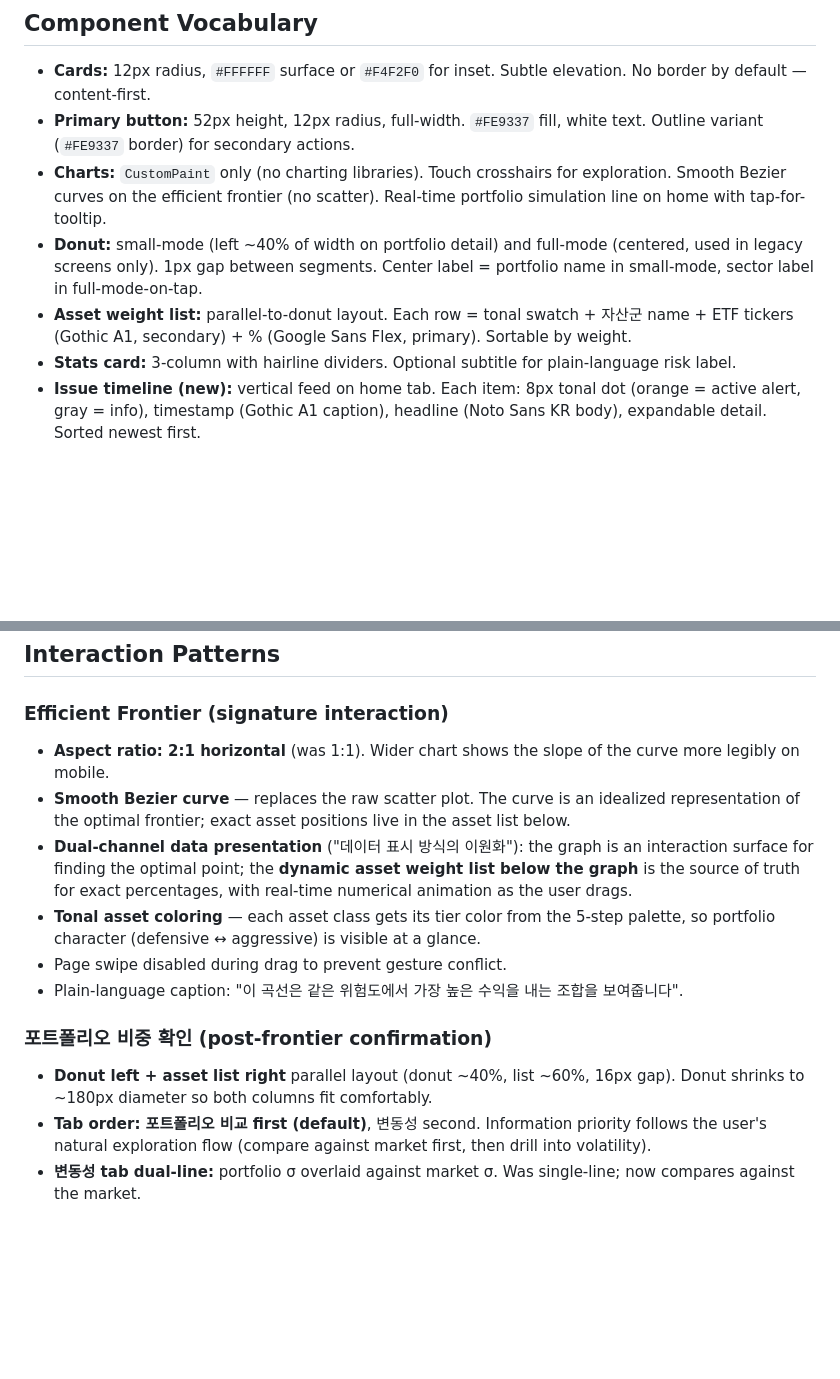
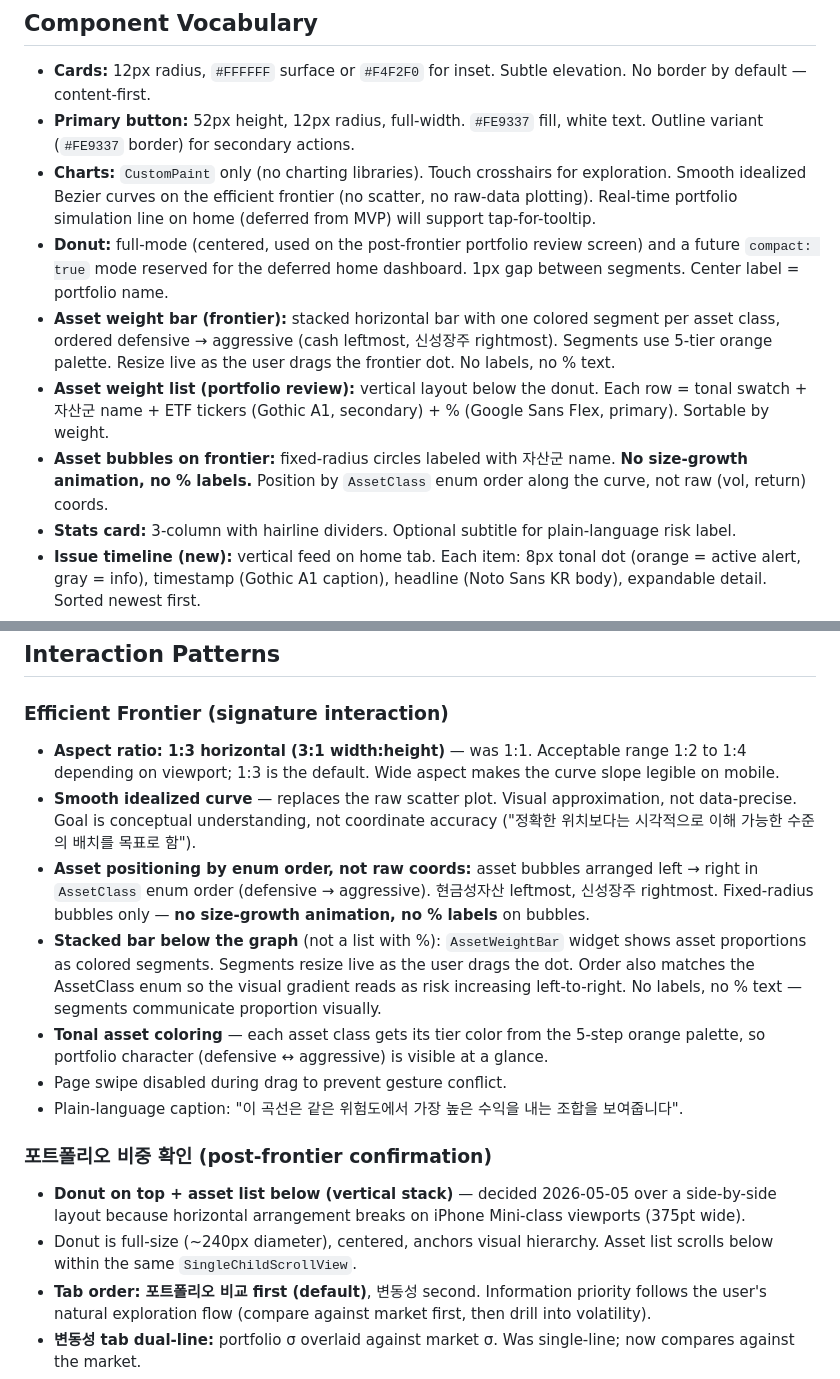
Before and after one commit to Capstone-Roboadviser/werobo-monorepo, a Markdown page: Front-End/robo_mobile/DESIGN.md, 2 parts joined by grey strips. Drawn GitHub-style; blank space fills up the shorter version.

Commit message:
Defer home dashboard, refine frontier visualization per 2026-05-05 notes
Plan, spec, and DESIGN.md updates:

- Phase 4 (home dashboard rework) marked as deferred from MVP. The home
  tab inherits only the Phase 1 theme reskin. ContributionAnalysis model
  and AlertAnalytics service still ship now for forward compatibility
  with the eventual rework.
- Frontier visualization refined: aspect ratio 1:1 -> 1:3 horizontal,
  fixed asset positions by AssetClass enum order (cash leftmost,
  신성장주 rightmost — fixes the 인프라 채권 leftmost bug), bubbles drop
  the size-growth animation and % labels, and the percentage list under
  the chart becomes a stacked AssetWeightBar with live-resizing colored
  segments.
- Portfolio review layout: side-by-side donut+list -> vertical stack
  (donut on top, list below). Side-by-side broke on iPhone Mini-class
  viewports.
- Phase 5 alert tasks (5.5, 5.6) reshaped to ship the data model and
  analytics service standalone, ready for the deferred home wiring.
- Acceptance criteria, migration phase table, and DESIGN.md decisions
  log updated to match.

```diff
--- a/Front-End/robo_mobile/DESIGN.md
+++ b/Front-End/robo_mobile/DESIGN.md
@@ -148,9 +148,11 @@ Focus ring is now orange-tinted (was sky-blue-tinted) at 30% alpha. Required for
 ## Component Vocabulary
 - **Cards:** 12px radius, `#FFFFFF` surface or `#F4F2F0` for inset. Subtle elevation. No border by default — content-first.
 - **Primary button:** 52px height, 12px radius, full-width. `#FE9337` fill, white text. Outline variant (`#FE9337` border) for secondary actions.
-- **Charts:** `CustomPaint` only (no charting libraries). Touch crosshairs for exploration. Smooth Bezier curves on the efficient frontier (no scatter). Real-time portfolio simulation line on home with tap-for-tooltip.
-- **Donut:** small-mode (left ~40% of width on portfolio detail) and full-mode (centered, used in legacy screens only). 1px gap between segments. Center label = portfolio name in small-mode, sector label in full-mode-on-tap.
-- **Asset weight list:** parallel-to-donut layout. Each row = tonal swatch + 자산군 name + ETF tickers (Gothic A1, secondary) + % (Google Sans Flex, primary). Sortable by weight.
+- **Charts:** `CustomPaint` only (no charting libraries). Touch crosshairs for exploration. Smooth idealized Bezier curves on the efficient frontier (no scatter, no raw-data plotting). Real-time portfolio simulation line on home (deferred from MVP) will support tap-for-tooltip.
+- **Donut:** full-mode (centered, used on the post-frontier portfolio review screen) and a future `compact: true` mode reserved for the deferred home dashboard. 1px gap between segments. Center label = portfolio name.
+- **Asset weight bar (frontier):** stacked horizontal bar with one colored segment per asset class, ordered defensive → aggressive (cash leftmost, 신성장주 rightmost). Segments use 5-tier orange palette. Resize live as the user drags the frontier dot. No labels, no % text.
+- **Asset weight list (portfolio review):** vertical layout below the donut. Each row = tonal swatch + 자산군 name + ETF tickers (Gothic A1, secondary) + % (Google Sans Flex, primary). Sortable by weight.
+- **Asset bubbles on frontier:** fixed-radius circles labeled with 자산군 name. **No size-growth animation, no % labels.** Position by `AssetClass` enum order along the curve, not raw (vol, return) coords.
 - **Stats card:** 3-column with hairline dividers. Optional subtitle for plain-language risk label.
 - **Issue timeline (new):** vertical feed on home tab. Each item: 8px tonal dot (orange = active alert, gray = info), timestamp (Gothic A1 caption), headline (Noto Sans KR body), expandable detail. Sorted newest first.
 - **Contribution tooltip (new):** elevated card on graph tap. Shows TOP-2 contributing assets (asset name + 비중 × 수익률 = ₩ figure) + optional 2σ-outlier badge. Dismiss on outside tap.
@@ -201,15 +203,17 @@ The questionnaire-based onboarding is **eliminated**. Risk preference is capture
 ## Interaction Patterns
 
 ### Efficient Frontier (signature interaction)
-- **Aspect ratio: 2:1 horizontal** (was 1:1). Wider chart shows the slope of the curve more legibly on mobile.
-- **Smooth Bezier curve** — replaces the raw scatter plot. The curve is an idealized representation of the optimal frontier; exact asset positions live in the asset list below.
-- **Dual-channel data presentation** ("데이터 표시 방식의 이원화"): the graph is an interaction surface for finding the optimal point; the **dynamic asset weight list below the graph** is the source of truth for exact percentages, with real-time numerical animation as the user drags.
-- **Tonal asset coloring** — each asset class gets its tier color from the 5-step palette, so portfolio character (defensive ↔ aggressive) is visible at a glance.
+- **Aspect ratio: 1:3 horizontal (3:1 width:height)** — was 1:1. Acceptable range 1:2 to 1:4 depending on viewport; 1:3 is the default. Wide aspect makes the curve slope legible on mobile.
+- **Smooth idealized curve** — replaces the raw scatter plot. Visual approximation, not data-precise. Goal is conceptual understanding, not coordinate accuracy ("정확한 위치보다는 시각적으로 이해 가능한 수준의 배치를 목표로 함").
+- **Asset positioning by enum order, not raw coords:** asset bubbles arranged left → right in `AssetClass` enum order (defensive → aggressive). 현금성자산 leftmost, 신성장주 rightmost. Fixed-radius bubbles only — **no size-growth animation, no % labels** on bubbles.
+- **Stacked bar below the graph** (not a list with %): `AssetWeightBar` widget shows asset proportions as colored segments. Segments resize live as the user drags the dot. Order also matches the AssetClass enum so the visual gradient reads as risk increasing left-to-right. No labels, no % text — segments communicate proportion visually.
+- **Tonal asset coloring** — each asset class gets its tier color from the 5-step orange palette, so portfolio character (defensive ↔ aggressive) is visible at a glance.
 - Page swipe disabled during drag to prevent gesture conflict.
 - Plain-language caption: "이 곡선은 같은 위험도에서 가장 높은 수익을 내는 조합을 보여줍니다".
 
 ### 포트폴리오 비중 확인 (post-frontier confirmation)
-- **Donut left + asset list right** parallel layout (donut ~40%, list ~60%, 16px gap). Donut shrinks to ~180px diameter so both columns fit comfortably.
+- **Donut on top + asset list below (vertical stack)** — decided 2026-05-05 over a side-by-side layout because horizontal arrangement breaks on iPhone Mini-class viewports (375pt wide).
+- Donut is full-size (~240px diameter), centered, anchors visual hierarchy. Asset list scrolls below within the same `SingleChildScrollView`.
 - **Tab order: 포트폴리오 비교 first (default)**, 변동성 second. Information priority follows the user's natural exploration flow (compare against market first, then drill into volatility).
 - **변동성 tab dual-line:** portfolio σ overlaid against market σ. Was single-line; now compares against the market.
 - **Default time range: 3년** (was 전체). Shorter recent window is more meaningful for most users.
```
Also changed, not shown: other parts of Front-End/robo_mobile/DESIGN.md (+5 -0 lines), 2 other files.
